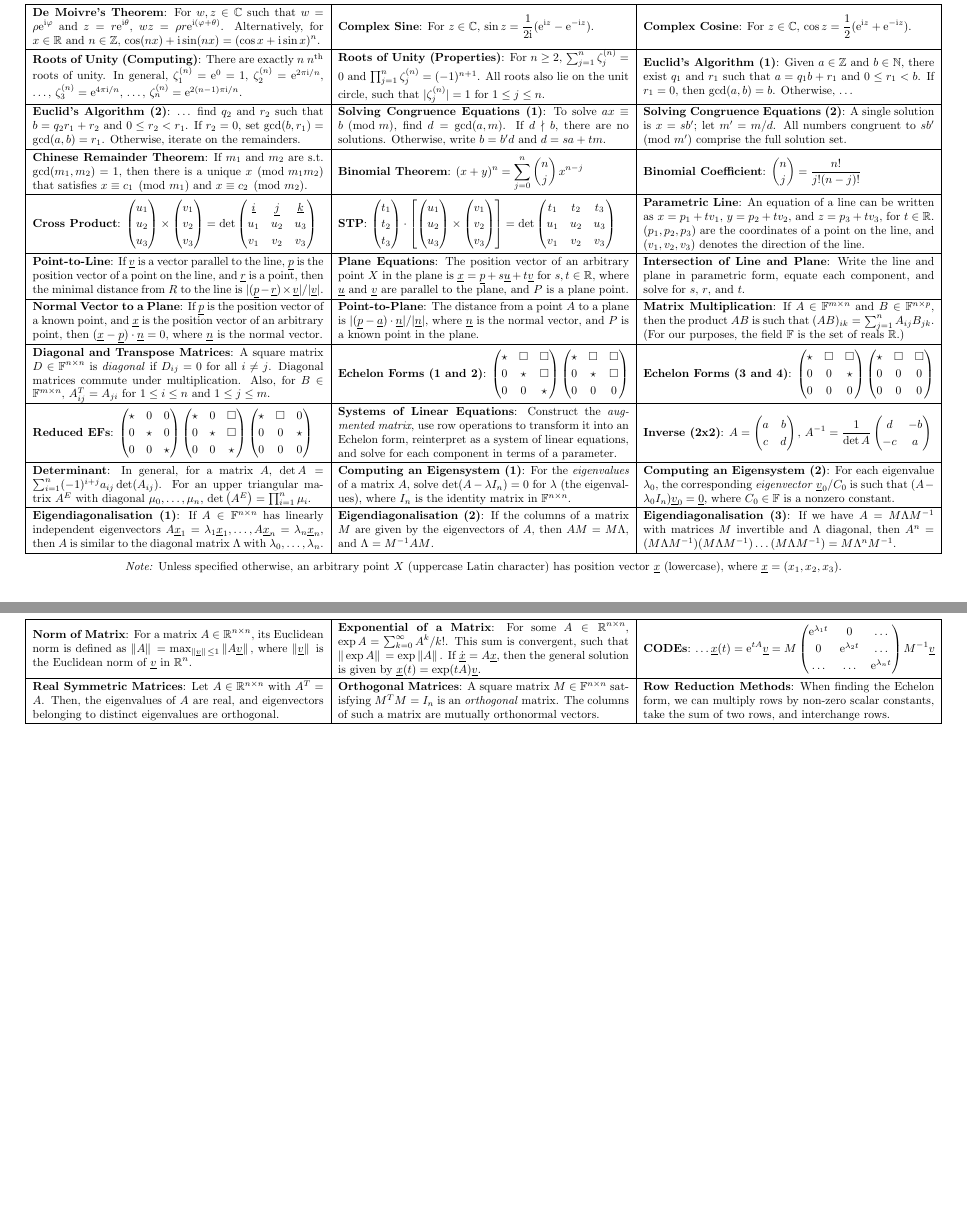
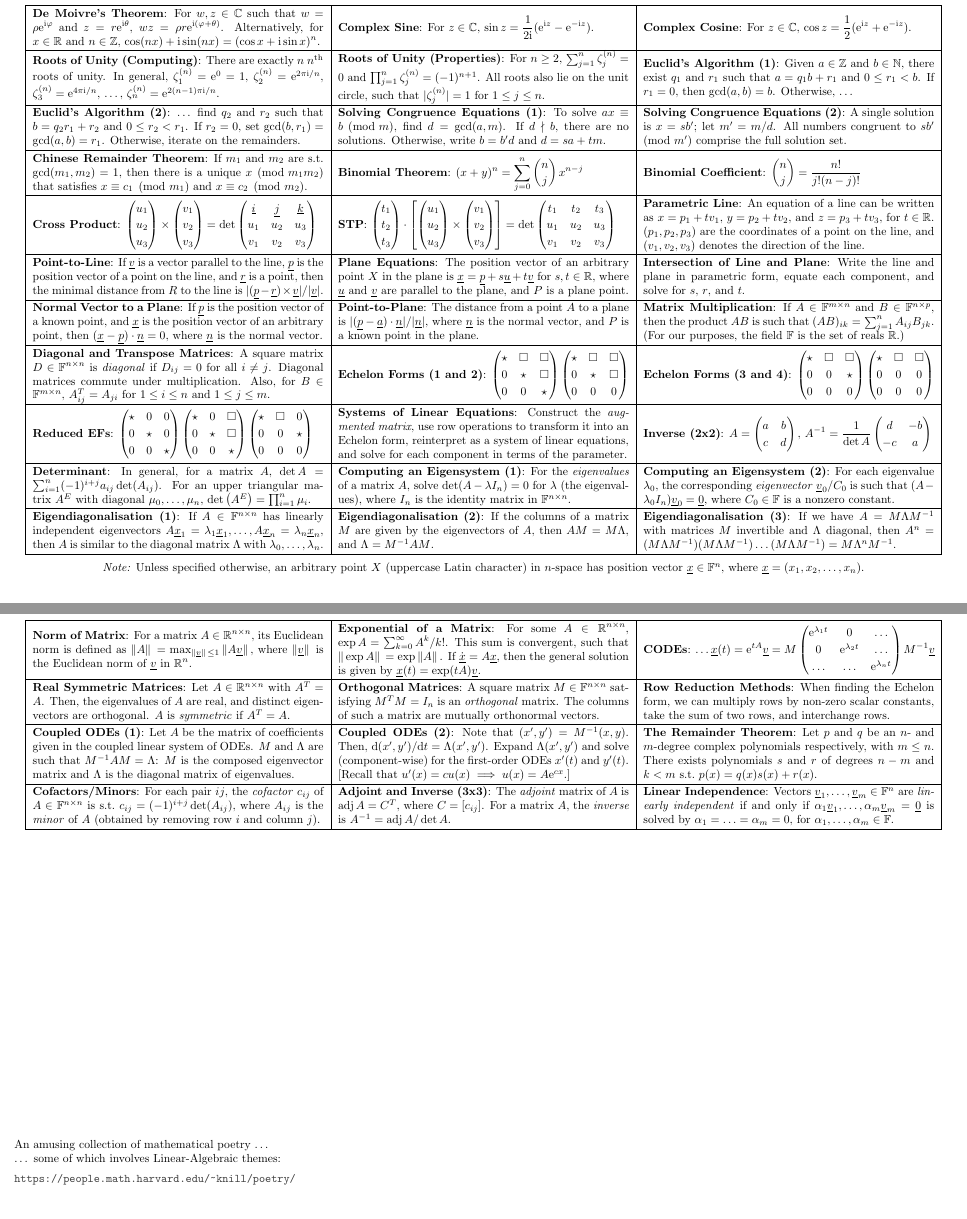
Before and after one commit to oliverdixon/exam-crib-sheets, a LaTeX document (Algebra/Algebra.tex): two parts of pages 1 and 2 of 2, joined at a grey line, cut so that both start at the same text. Compiled offline with pdfLaTeX.

Commit message:
Algebra: Added final matrix notes

```diff
--- a/Algebra/Algebra.tex
+++ b/Algebra/Algebra.tex
@@ -4,9 +4,13 @@
 \input{../preamble.tex}
 \newcommand{\modulename}{Algebra}
 \newcommand{\norm}[1]{\ensuremath\|#1\|\,}
+\DeclareMathOperator{\adj}{adj}
 
 \begin{document}
 \centering
+%
+% SIDE 1 (OBVERSE)
+%
 \begin{tabular}{|m{.31\linewidth}|m{.31\linewidth}|m{.31\linewidth}|}
 \hline
 
@@ -37,7 +41,7 @@
 \textbf{Roots of Unity (Computing)}:
     There are exactly $ n $ $ n^{\text{th}} $ roots of unity. In general,
     $ \zeta^{(n)}_1 = \mathconst{e}^0 = 1 $,
-    $ \zeta^{(n)}_2 = \mathconst{e}^{2\pi\mathconst{i}/n} $, \ldots,
+    $ \zeta^{(n)}_2 = \mathconst{e}^{2\pi\mathconst{i}/n} $,
     $ \zeta^{(n)}_3 = \mathconst{e}^{4\pi\mathconst{i}/n} $, \ldots,
     $ \zeta^{(n)}_n = \mathconst{e}^{2(n-1)\pi\mathconst{i}/n} $. &
 
@@ -223,7 +227,7 @@
 \textbf{Systems of Linear Equations}:
     Construct the \emph{augmented matrix}, use row operations to transform it
     into an Echelon form, reinterpret as a system of linear equations, and solve
-    for each component in terms of a parameter. &
+    for each component in terms of the parameter. &
 
 \textbf{Inverse (2x2)}:
     \smash{$\displaystyle
@@ -277,11 +281,14 @@
 
 \vfill
 \emph{Note:} Unless specified otherwise, an arbitrary point $ X $ (uppercase
-Latin character) has position vector $ \vec{x} $ (lowercase), where $ \vec{x} =
-(x_1, x_2, x_3) $.
+Latin character) in $ n $-space has position vector $ \vec{x} \in \mathbb{F}^n
+$, where $ \vec{x} = (x_1, x_2, \ldots, x_n) $.
 \vfill
 
 \clearpage
+%
+% SIDE 2 (REVERSE)
+%
 \begin{tabular}{|m{.31\linewidth}|m{.31\linewidth}|m{.31\linewidth}|}
 \hline
 
@@ -312,8 +319,8 @@ Latin character) has position vector $ \vec{x} $ (lowercase), where $ \vec{x} =
 
 \textbf{Real Symmetric Matrices}:
     Let $ A \in \mathbb{R}^{n \times n} $ with $ A^T = A $. Then, the
-    eigenvalues of $ A $ are real, and eigenvectors belonging to distinct
-    eigenvalues are orthogonal. &
+    eigenvalues of $ A $ are real, and distinct eigenvectors are orthogonal. $ A
+    $ is \emph{symmetric} if $ A^T = A $. &
 
 \textbf{Orthogonal Matrices}:
     A square matrix $ M \in \mathbb{F}^{n \times n} $ satisfying $ M^T M = I_n $
@@ -325,5 +332,53 @@ Latin character) has position vector $ \vec{x} $ (lowercase), where $ \vec{x} =
     constants, take the sum of two rows, and interchange rows. \\
 
 \hline
+
+\textbf{Coupled ODEs (1)}:
+    Let $ A $ be the matrix of coefficients given in the coupled linear system
+    of ODEs. $ M $ and $ \Lambda $ are such that $ M^{-1}AM = \Lambda $: $ M $
+    is the composed eigenvector matrix and $ \Lambda $ is the diagonal matrix of
+    eigenvalues. &
+
+\textbf{Coupled ODEs (2)}:
+    Note that $ (x^\prime, y^\prime) = M^{-1}(x, y) $. Then, $
+    \mathconst{d}(x^\prime, y^\prime)/\mathconst{d}t = \Lambda(x^\prime,
+    y^\prime) $. Expand $ \Lambda (x^\prime, y^\prime) $ and solve
+    (component-wise) for the first-order ODEs $ x^\prime(t) $ and $ y^\prime(t)
+    $. [Recall that $ u^\prime(x) = cu(x) \implies u(x) = A\mathconst{e}^{cx}
+    $.] &
+
+\textbf{The Remainder Theorem}:
+    Let $ p $ and $ q $ be an $ n $- and $ m $-degree complex polynomials
+    respectively, with $ m \leq n $. There exists polynomials $ s $ and $ r $ of
+    degrees $ n-m $ and $ k < m $ s.t.\ $ p(x) = q(x)s(x) + r(x) $. \\
+
+\hline
+
+\textbf{Cofactors/Minors}:
+    For each pair $ ij $, the \emph{cofactor} $ c_{ij} $ of $ A \in
+    \mathbb{F}^{n \times n} $ is s.t.\ $ c_{ij} = (-1)^{i+j} \det(A_{ij}) $,
+    where $ A_{ij} $ is the \emph{minor} of $ A $ (obtained by removing row $ i
+    $ and column $ j $). &
+
+\textbf{Adjoint and Inverse (3x3)}:
+    The \emph{adjoint} matrix of $ A $ is $ \adj A = C^T $, where $ C = [c_{ij}]
+    $. For a matrix $ A $, the \emph{inverse} is $ A^{-1} = \adj A/\det A $. &
+
+\textbf{Linear Independence}:
+    Vectors $ \vec{v}_1, \ldots, \vec{v}_m \in \mathbb{F}^n $ are \emph{linearly
+    independent} if and only if $ \alpha_1\vec{v}_1, \ldots, \alpha_m\vec{v}_m =
+    \vec{0} $ is solved by $ \alpha_1 = \ldots = \alpha_m = 0 $, for $ \alpha_1,
+    \ldots, \alpha_m \in \mathbb{F} $. \\
+
+\hline
 \end{tabular}
+\vfill
+\begin{flushleft}
+    An amusing collection of mathematical poetry \ldots
+
+    \ldots\ some of which involves Linear-Algebraic themes:
+
+    \vspace{.5em}
+    \url{https://people.math.harvard.edu/~knill/poetry/}
+\end{flushleft}
 \end{document}
```
